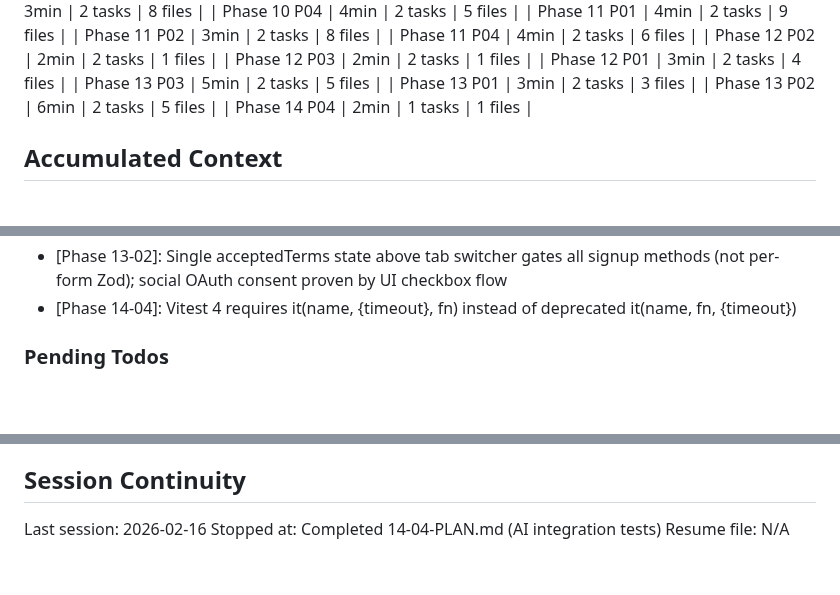
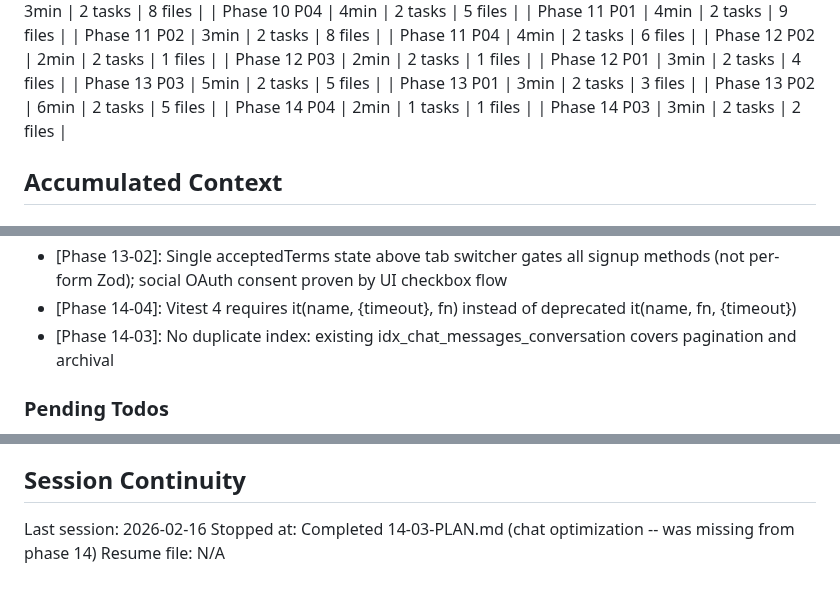
Before and after one commit to festapp-platform/festapp-rideshare, a Markdown page: .planning/STATE.md, 3 parts joined by grey strips. Drawn GitHub-style; blank space fills up the shorter version.

Commit message:
docs(14-03): complete chat optimization plan
- Add 14-03-SUMMARY.md with execution results
- Update STATE.md with metrics and decisions

```diff
--- a/.planning/STATE.md
+++ b/.planning/STATE.md
@@ -85,6 +85,7 @@ Progress: [███████████████████████
 | Phase 13 P01 | 3min | 2 tasks | 3 files |
 | Phase 13 P02 | 6min | 2 tasks | 5 files |
 | Phase 14 P04 | 2min | 1 tasks | 1 files |
+| Phase 14 P03 | 3min | 2 tasks | 2 files |
 
 ## Accumulated Context
 
@@ -257,6 +258,7 @@ Recent decisions affecting current work:
 - [13-01]: Best-effort logging in auth hooks: never block auth flow for observability
 - [Phase 13-02]: Single acceptedTerms state above tab switcher gates all signup methods (not per-form Zod); social OAuth consent proven by UI checkbox flow
 - [Phase 14-04]: Vitest 4 requires it(name, {timeout}, fn) instead of deprecated it(name, fn, {timeout})
+- [Phase 14-03]: No duplicate index: existing idx_chat_messages_conversation covers pagination and archival
 
 ### Pending Todos
 
@@ -275,5 +277,5 @@ Recent decisions affecting current work:
 ## Session Continuity
 
 Last session: 2026-02-16
-Stopped at: Completed 14-04-PLAN.md (AI integration tests)
+Stopped at: Completed 14-03-PLAN.md (chat optimization -- was missing from phase 14)
 Resume file: N/A
```
Also changed, not shown: 1 other file.
